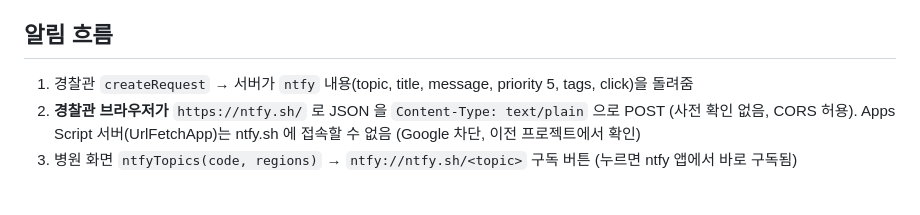
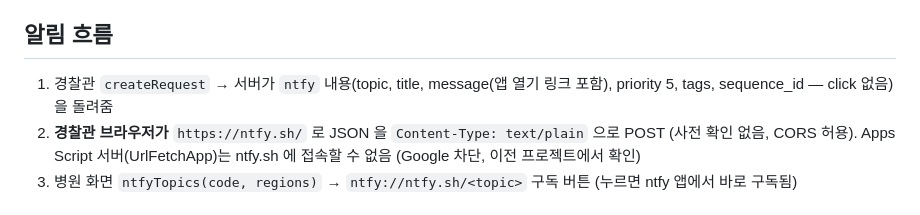
Before and after one commit to bandit1397/emergency-ntfy, a Markdown page: CLAUDE.md, the part around the change. Rendered like a GitHub page.

Commit message:
CLAUDE.md 알림 흐름 설명 갱신
Co-Authored-By: Claude Opus 5.5 <noreply@anthropic.com>

```diff
--- a/CLAUDE.md
+++ b/CLAUDE.md
@@ -16,7 +16,7 @@
 
 ## 알림 흐름
 
-1. 경찰관 `createRequest` → 서버가 `ntfy` 내용(topic, title, message, priority 5, tags, click)을 돌려줌
+1. 경찰관 `createRequest` → 서버가 `ntfy` 내용(topic, title, message(앱 열기 링크 포함), priority 5, tags, sequence_id — click 없음)을 돌려줌
 2. **경찰관 브라우저가** `https://ntfy.sh/` 로 JSON 을 `Content-Type: text/plain` 으로 POST (사전 확인 없음, CORS 허용).
    Apps Script 서버(UrlFetchApp)는 ntfy.sh 에 접속할 수 없음 (Google 차단, 이전 프로젝트에서 확인)
 3. 병원 화면 `ntfyTopics(code, regions)` → `ntfy://ntfy.sh/<topic>` 구독 버튼 (누르면 ntfy 앱에서 바로 구독됨)
```
